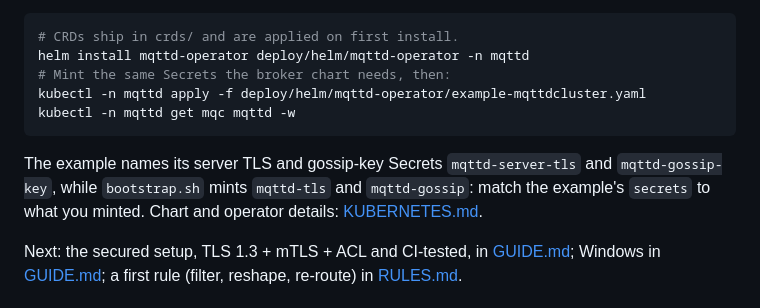
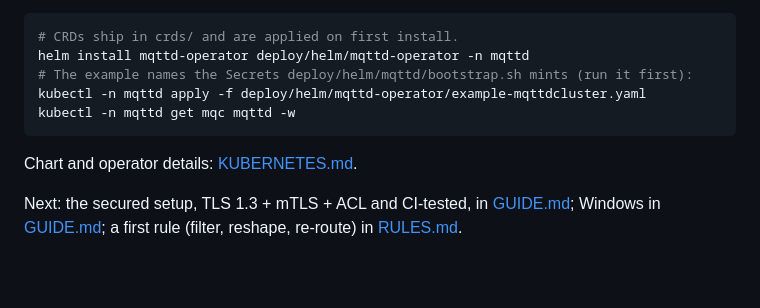
Before and after one commit to mbilling/fss-mqtt-broker, a Markdown page: README.md, the part around the change. GitHub-like rendering; blank space fills up the shorter version.

Commit message:
README: the operator example now names the Secrets bootstrap.sh mints (#1108)

````diff
--- a/README.md
+++ b/README.md
@@ -126,15 +126,12 @@ the chart is CI-gated):
 ```sh
 # CRDs ship in crds/ and are applied on first install.
 helm install mqttd-operator deploy/helm/mqttd-operator -n mqttd
-# Mint the same Secrets the broker chart needs, then:
+# The example names the Secrets deploy/helm/mqttd/bootstrap.sh mints (run it first):
 kubectl -n mqttd apply -f deploy/helm/mqttd-operator/example-mqttdcluster.yaml
 kubectl -n mqttd get mqc mqttd -w
 ```
 
-The example names its server TLS and gossip-key Secrets `mqttd-server-tls` and
-`mqttd-gossip-key`, while `bootstrap.sh` mints `mqttd-tls` and `mqttd-gossip`: match the
-example's `secrets` to what you minted. Chart and operator details:
-[KUBERNETES.md](docs/KUBERNETES.md).
+Chart and operator details: [KUBERNETES.md](docs/KUBERNETES.md).
 
 Next: the secured setup, TLS 1.3 + mTLS + ACL and CI-tested, in
 [GUIDE.md](GUIDE.md#single-node-secured-tls-13--mtls--acl); Windows in
````
